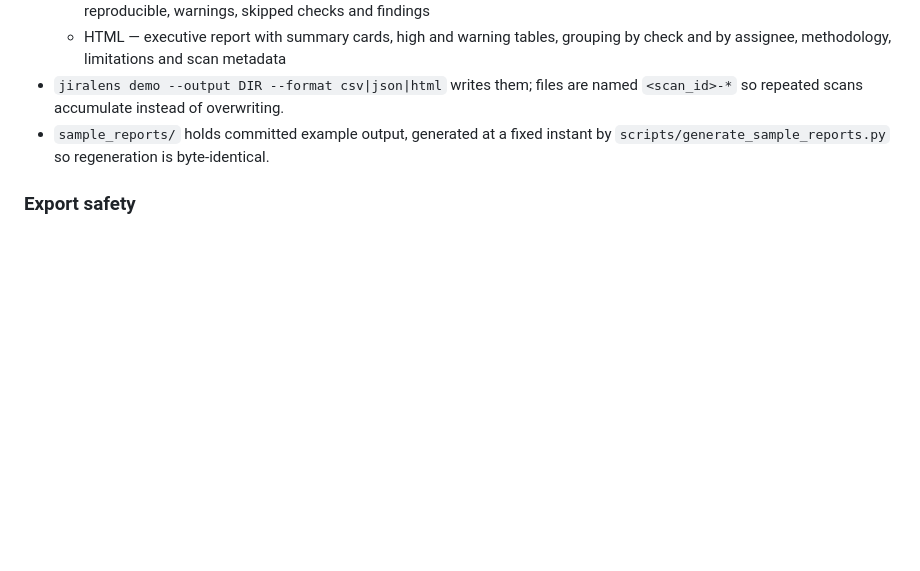
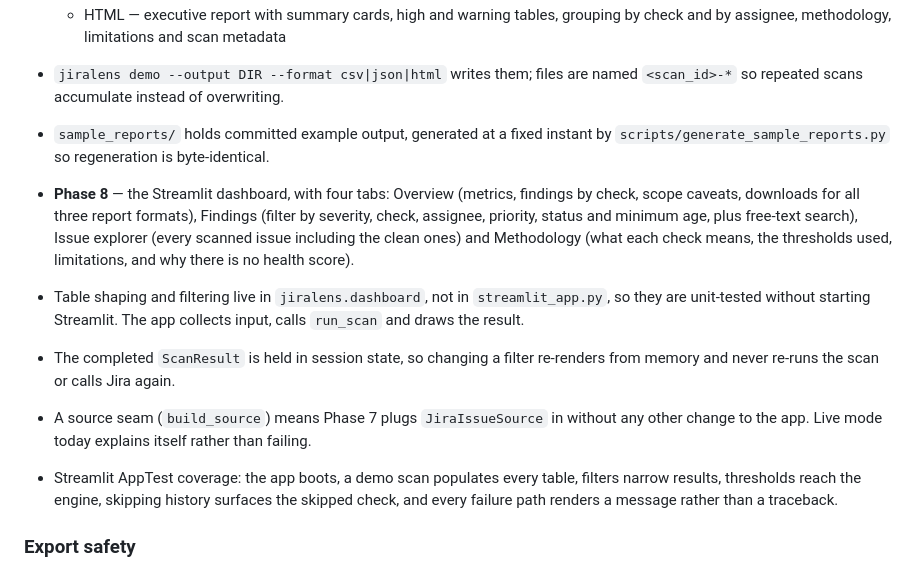
Before and after one commit to kalungakkabwe/jiralens, a Markdown page: CHANGELOG.md, the part around the change. Rendered like a GitHub page; blank space fills up the shorter version.

```diff
--- a/CHANGELOG.md
+++ b/CHANGELOG.md
@@ -41,6 +41,23 @@ All notable changes to this project are documented here. Format follows
 - `sample_reports/` holds committed example output, generated at a fixed instant by
   `scripts/generate_sample_reports.py` so regeneration is byte-identical.
 
+- **Phase 8** — the Streamlit dashboard, with four tabs: Overview (metrics, findings
+  by check, scope caveats, downloads for all three report formats), Findings (filter
+  by severity, check, assignee, priority, status and minimum age, plus free-text
+  search), Issue explorer (every scanned issue including the clean ones) and
+  Methodology (what each check means, the thresholds used, limitations, and why there
+  is no health score).
+- Table shaping and filtering live in `jiralens.dashboard`, not in `streamlit_app.py`,
+  so they are unit-tested without starting Streamlit. The app collects input, calls
+  `run_scan` and draws the result.
+- The completed `ScanResult` is held in session state, so changing a filter re-renders
+  from memory and never re-runs the scan or calls Jira again.
+- A source seam (`build_source`) means Phase 7 plugs `JiraIssueSource` in without any
+  other change to the app. Live mode today explains itself rather than failing.
+- Streamlit AppTest coverage: the app boots, a demo scan populates every table,
+  filters narrow results, thresholds reach the engine, skipping history surfaces the
+  skipped check, and every failure path renders a message rather than a traceback.
+
 ### Export safety
 
 - **CSV formula injection**: any text cell beginning `=`, `+`, `-`, `@`, tab or
```
Also changed, not shown: README.md (+31 -2 lines), docs/screenshots/02-overview.png (added), docs/screenshots/03-findings.png (added), docs/screenshots/04-issue-explorer.png (added), docs/screenshots/05-methodology.png (added), 5 other files.
